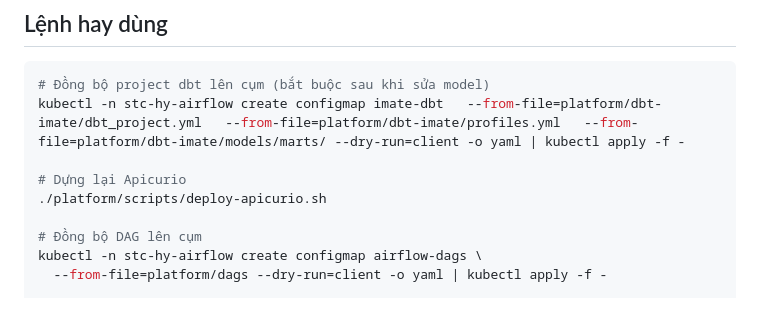
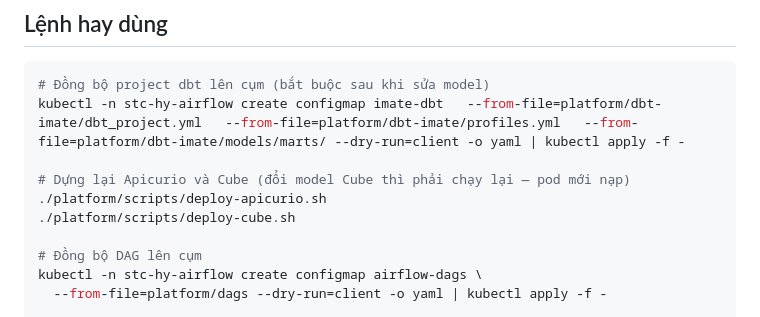
Before and after one commit to kl3inIT/kdlstc, a Markdown page: ARCHITECTURE.md, the part around the change. GitHub-like rendering.

```diff
--- a/ARCHITECTURE.md
+++ b/ARCHITECTURE.md
@@ -97,8 +97,9 @@ nguồn đã biết (xem [docs/roadmap.md](docs/roadmap.md)).
 # Đồng bộ project dbt lên cụm (bắt buộc sau khi sửa model)
 kubectl -n stc-hy-airflow create configmap imate-dbt   --from-file=platform/dbt-imate/dbt_project.yml   --from-file=platform/dbt-imate/profiles.yml   --from-file=platform/dbt-imate/models/marts/ --dry-run=client -o yaml | kubectl apply -f -
 
-# Dựng lại Apicurio
+# Dựng lại Apicurio và Cube (đổi model Cube thì phải chạy lại — pod mới nạp)
 ./platform/scripts/deploy-apicurio.sh
+./platform/scripts/deploy-cube.sh
 
 # Đồng bộ DAG lên cụm
 kubectl -n stc-hy-airflow create configmap airflow-dags \
```
Also changed, not shown: docs/roadmap.md (+6 -1 lines).
